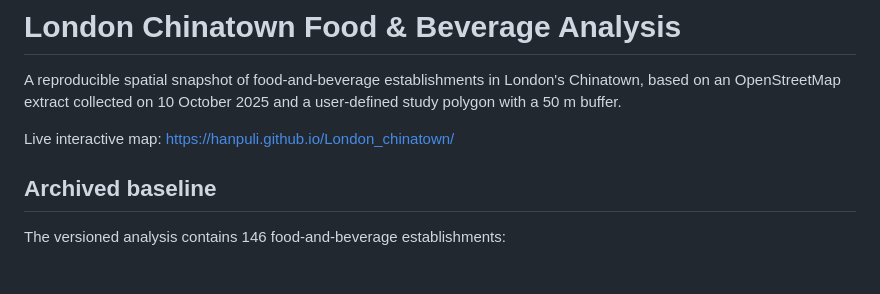
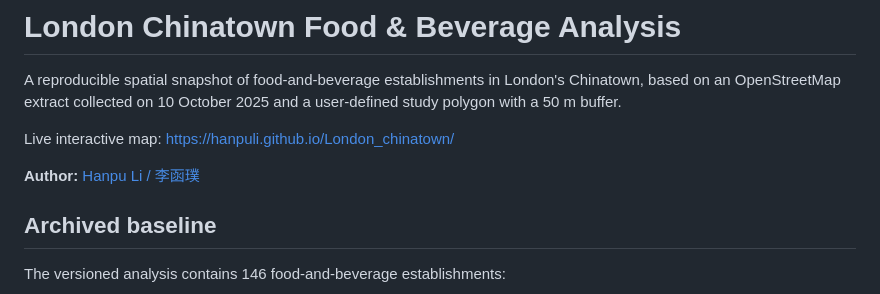
Before and after one commit to HanpuLi/London_chinatown, a Markdown page: README.md, the part around the change. Rendered like a GitHub page; blank space fills up the shorter version.

Commit message:
Link analysis to canonical author portfolio

```diff
--- a/README.md
+++ b/README.md
@@ -3,6 +3,8 @@
 A reproducible spatial snapshot of food-and-beverage establishments in London's Chinatown, based on an OpenStreetMap extract collected on 10 October 2025 and a user-defined study polygon with a 50 m buffer.
 
 Live interactive map: https://hanpuli.github.io/London_chinatown/
+
+**Author:** [Hanpu Li / 李函璞](https://hanpuli.github.io/)
 
 ## Archived baseline
 
```
